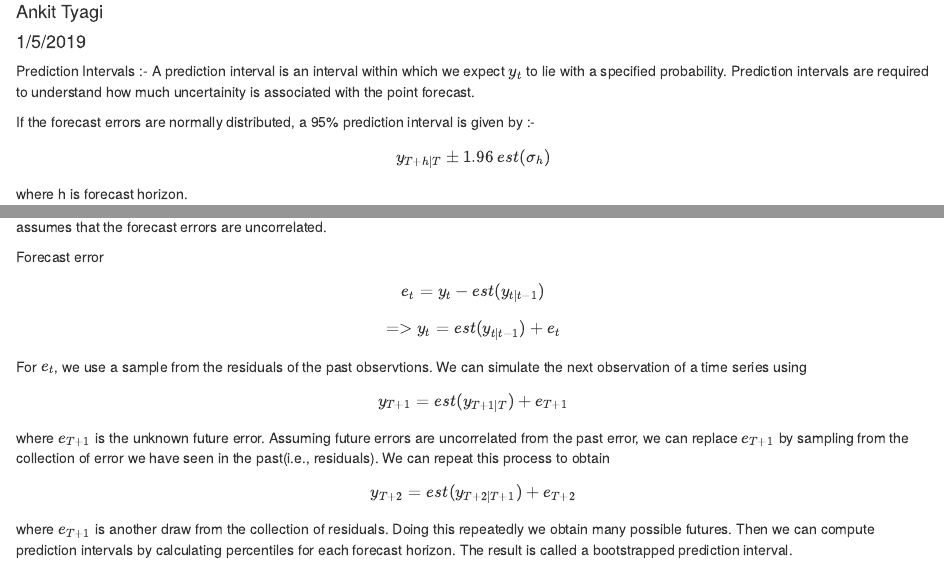
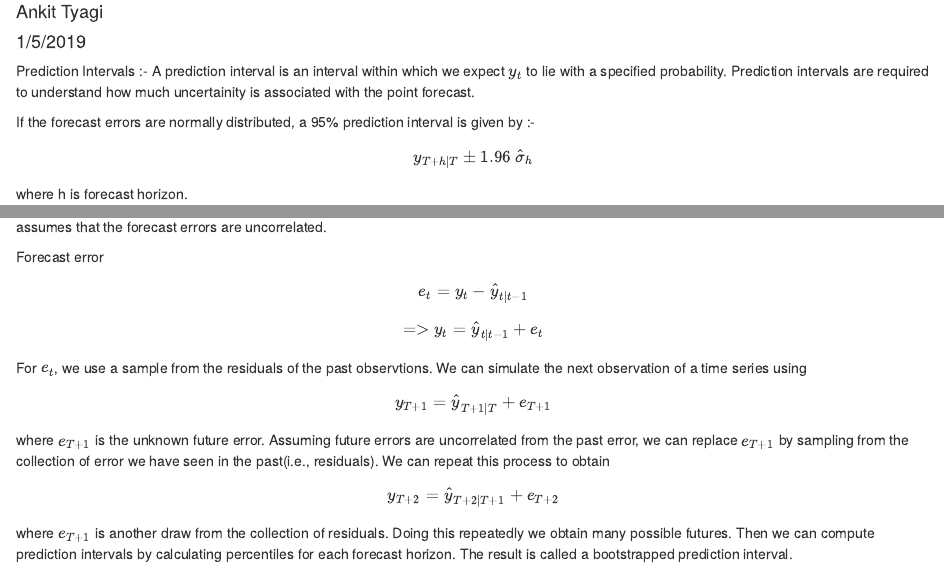
Before and after one commit to atystats/Time-Series-Forecasting, an R Markdown document (2(d). Prediction Intervals.Rmd): the page in a window 1100 px wide, from 70 px down, and a second part further down, joined at a grey line. Rendered offline with R 4.5, knitr and Pandoc, with nearby package versions; some code elsewhere in the file could not run offline; common packages that the code uses without loading them are loaded.

Commit message:
Notebook on Prediction Interval

```diff
--- a/2(d). Prediction Intervals.Rmd
+++ b/2(d). Prediction Intervals.Rmd
@@ -13,7 +13,7 @@ Prediction Intervals :-
 A prediction interval is an interval within which we expect $y_t$ to lie with a specified probability. Prediction intervals are required to understand how much uncertainity is associated with the point forecast.
 
 If the forecast errors are normally distributed, a 95% prediction interval is given by :-
-$$y_{T+h|T} \pm 1.96\ est(σ_{h})$$
+$$y_{T+h|T} \pm 1.96\ \hat{σ}_{h}$$
 where h is forecast horizon.
 
 1. One step Prediction usually have forecast error close to the residuals. In case the method do not have a paramter to estimate they are same.
@@ -39,14 +39,14 @@ autoplot(naive(goog200))
 Bootstrap Prediction interval :- If the assumption of normal distribution of forecast error is  unreasonable, then we can use bootstrapping that only assumes that the forecast errors are uncorrelated.
 
 Forecast error
-$$e_t = y_t - est(y_{t|t-1})$$
-$$=> y_t = est(y_{t|t-1}) + e_t$$
+$$e_t = y_t - \hat{y}_{t|t-1}$$
+$$=> y_t = \hat{y}_{t|t-1} + e_t$$
 For $e_t$, we use a sample from the residuals of the past observtions.
 We can simulate the next observation of a time series using
-$$y_{T+1} = est(y_{T+1|T}) + e_{T+1}$$
+$$y_{T+1} = \hat{y}_{T+1|T} + e_{T+1}$$
 where $e_{T+1}$ is the unknown future error.
 Assuming future errors are uncorrelated from the past error, we can replace $e_{T+1}$  by sampling from the collection of error we have seen in the past(i.e., residuals). We can repeat this process to obtain
-$$y_{T+2} = est(y_{T+2|T+1}) + e_{T+2}$$
+$$y_{T+2} = \hat{y}_{T+2|T+1} + e_{T+2}$$
 
 where $e_{T+1}$ is another draw from the collection of residuals.
 Doing this repeatedly we obtain many possible futures. Then we can compute prediction intervals by calculating percentiles for each forecast horizon. The result is called a bootstrapped prediction interval.
```
Also changed, not shown: 2_d_._Prediction_Intervals.html.
